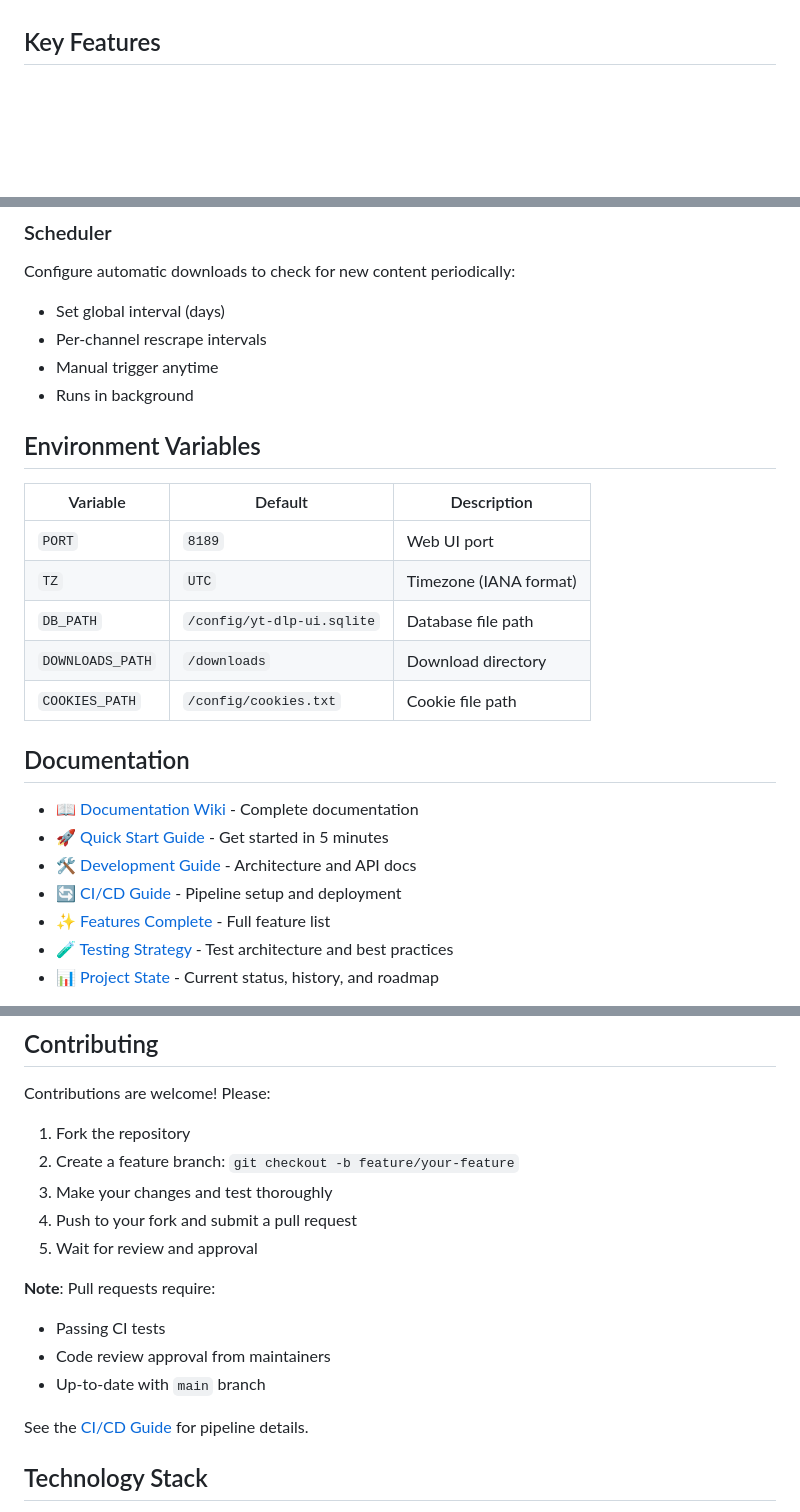
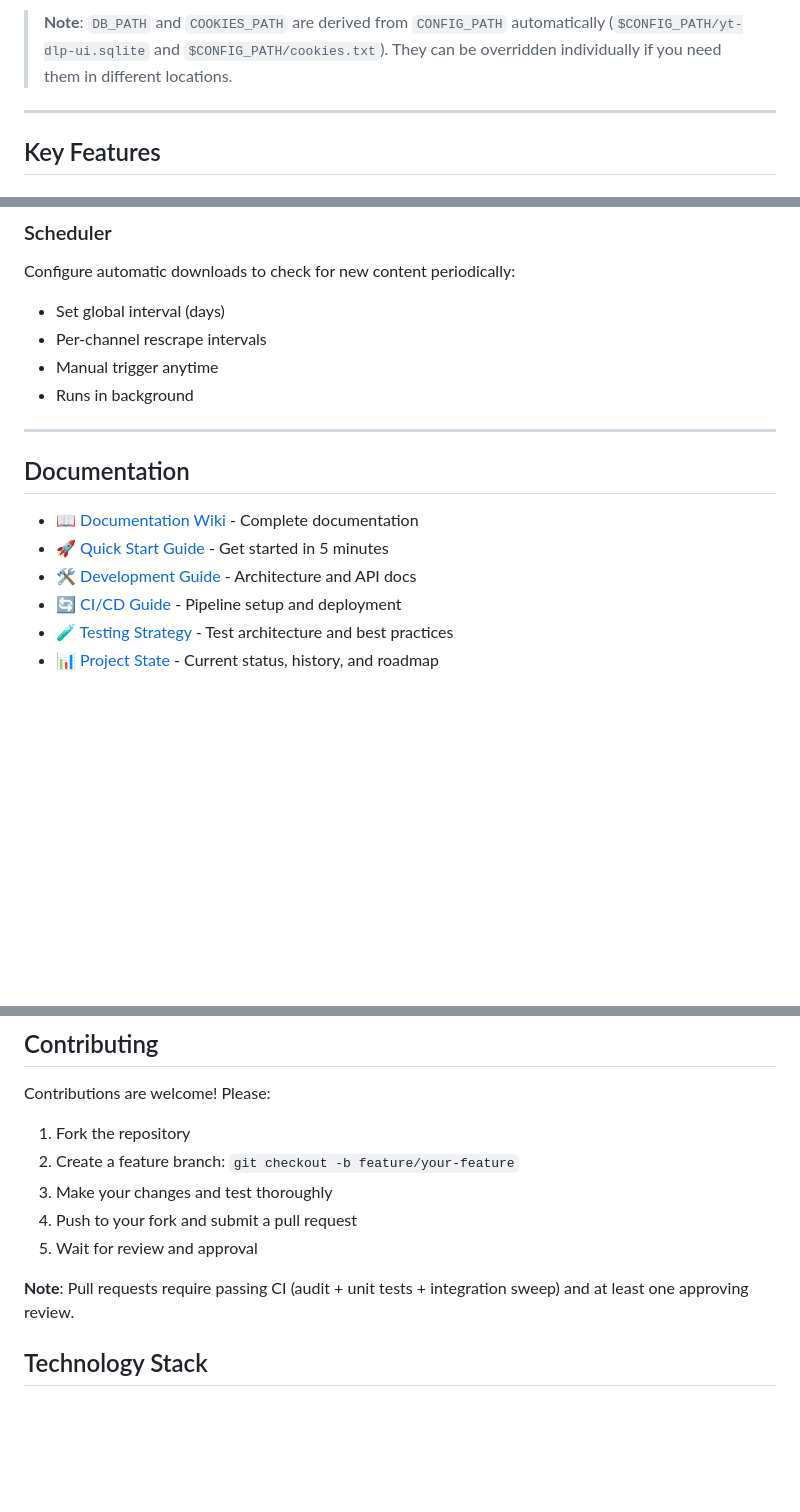
Before and after one commit to alexholliz/yt-dlp-ui, a Markdown page: README.md, 3 parts joined by grey strips. Rendered like a GitHub page; blank space fills up the shorter version.

```diff
--- a/README.md
+++ b/README.md
@@ -80,3 +168,8 @@ See the [Quick Start Guide](https://github.com/alexholliz/yt-dlp-ui/wiki/Quickst
+> **Note**: `DB_PATH` and `COOKIES_PATH` are derived from `CONFIG_PATH` automatically
+> (`$CONFIG_PATH/yt-dlp-ui.sqlite` and `$CONFIG_PATH/cookies.txt`). They can be
+> overridden individually if you need them in different locations.
+
+---
 
 ## Key Features
 
@@ -111,15 +204,7 @@ Configure automatic downloads to check for new content periodically:
 - Manual trigger anytime
 - Runs in background
 
-## Environment Variables
-
-| Variable | Default | Description |
-|----------|---------|-------------|
-| `PORT` | `8189` | Web UI port |
-| `TZ` | `UTC` | Timezone (IANA format) |
-| `DB_PATH` | `/config/yt-dlp-ui.sqlite` | Database file path |
-| `DOWNLOADS_PATH` | `/downloads` | Download directory |
-| `COOKIES_PATH` | `/config/cookies.txt` | Cookie file path |
+---
 
 ## Documentation
 
@@ -127,7 +212,6 @@ Configure automatic downloads to check for new content periodically:
 - [🚀 Quick Start Guide](https://github.com/alexholliz/yt-dlp-ui/wiki/Quickstart) - Get started in 5 minutes
 - [🛠️ Development Guide](https://github.com/alexholliz/yt-dlp-ui/wiki/Development) - Architecture and API docs
 - [🔄 CI/CD Guide](https://github.com/alexholliz/yt-dlp-ui/wiki/CI-CD-Guide) - Pipeline setup and deployment
-- [✨ Features Complete](https://github.com/alexholliz/yt-dlp-ui/wiki/Features-Complete) - Full feature list
 - [🧪 Testing Strategy](TESTING_CHECKLIST.md) - Test architecture and best practices
 - [📊 Project State](PROJECT_STATE.md) - Current status, history, and roadmap
 
@@ -141,12 +225,7 @@ Contributions are welcome! Please:
 4. Push to your fork and submit a pull request
 5. Wait for review and approval
 
-**Note**: Pull requests require:
-- Passing CI tests
-- Code review approval from maintainers
-- Up-to-date with `main` branch
-
-See the [CI/CD Guide](https://github.com/alexholliz/yt-dlp-ui/wiki/CI-CD-Guide) for pipeline details.
+**Note**: Pull requests require passing CI (audit + unit tests + integration sweep) and at least one approving review.
 
 ## Technology Stack
 
```
Also changed, not shown: other parts of README.md (+112 -24 lines).
